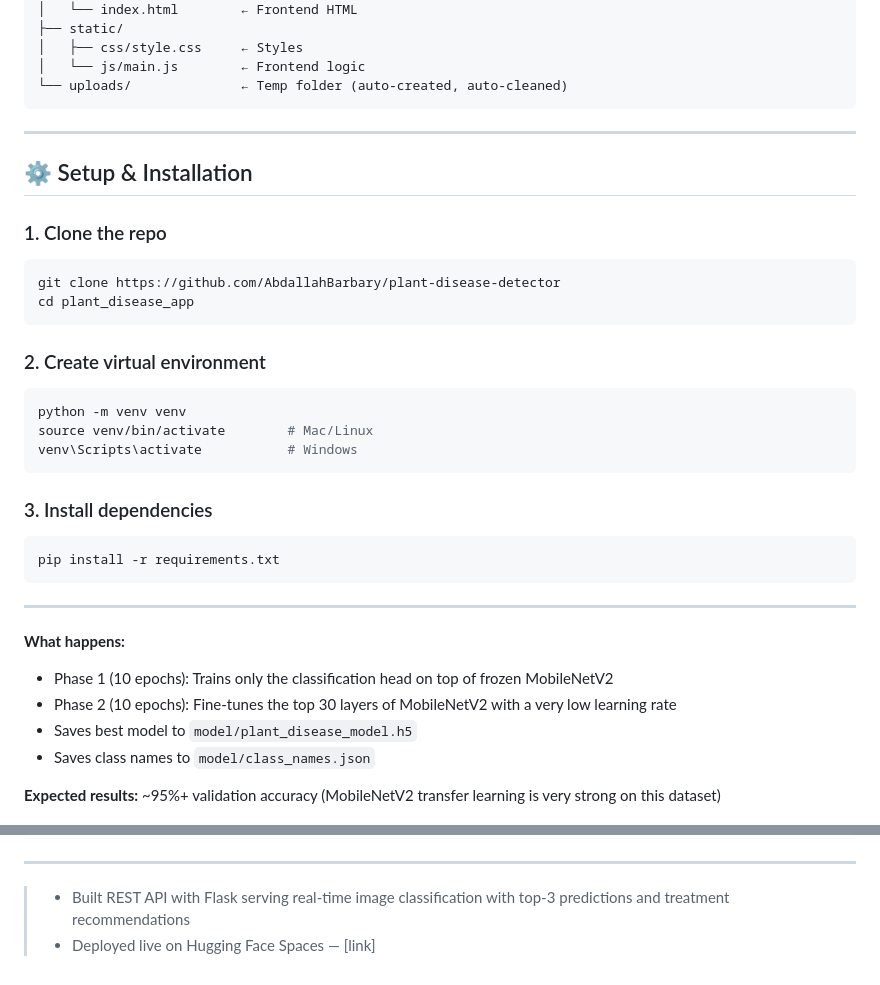
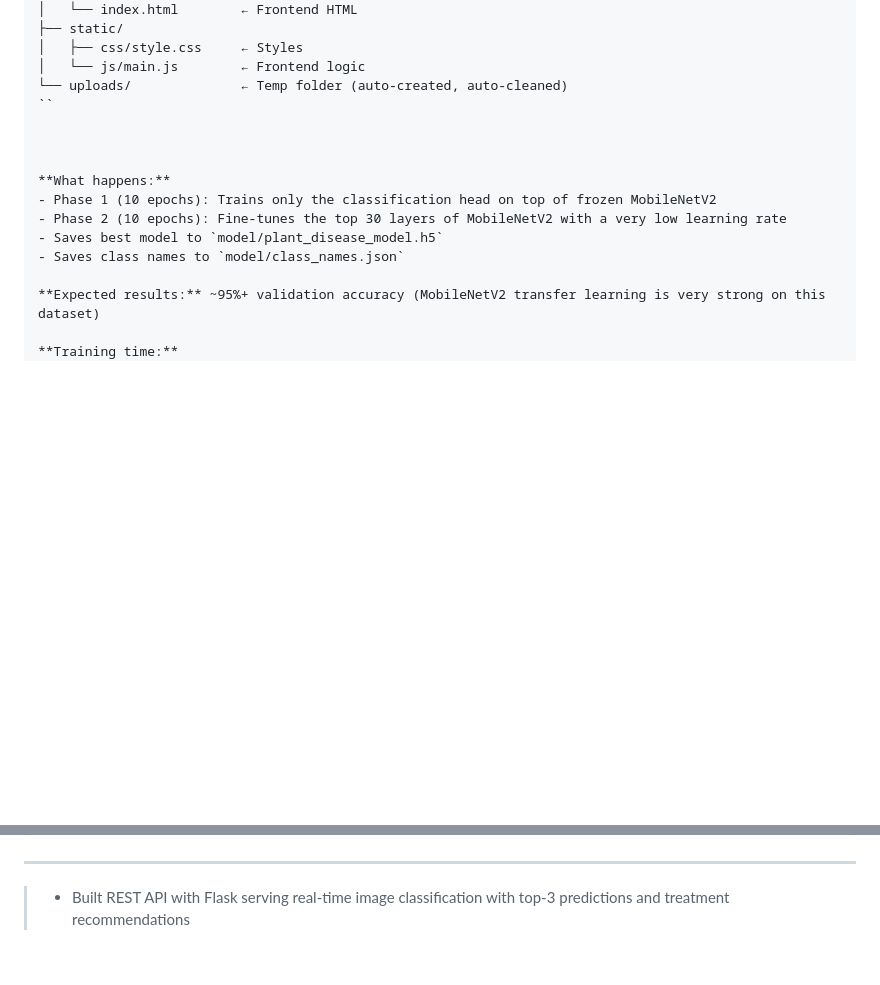
Before and after one commit to AbdallahBarbary/plant-disease-detector, a Markdown page: README.md, 2 parts joined by grey strips. GitHub-like rendering; blank space fills up the shorter version.

````diff
--- a/README.md
+++ b/README.md
@@ -24,31 +24,7 @@ plant_disease_app/
 │   ├── css/style.css     ← Styles
 │   └── js/main.js        ← Frontend logic
 └── uploads/              ← Temp folder (auto-created, auto-cleaned)
-```
-
----
-
-## ⚙️ Setup & Installation
-
-### 1. Clone the repo
-```bash
-git clone https://github.com/AbdallahBarbary/plant-disease-detector
-cd plant_disease_app
-```
-
-### 2. Create virtual environment
-```bash
-python -m venv venv
-source venv/bin/activate        # Mac/Linux
-venv\Scripts\activate           # Windows
-```
-
-### 3. Install dependencies
-```bash
-pip install -r requirements.txt
-```
-
----
+``
 
 
 
@@ -149,4 +125,3 @@ file: <image file>
 ---
 
 > - Built REST API with Flask serving real-time image classification with top-3 predictions and treatment recommendations
-> - Deployed live on Hugging Face Spaces — [link]
````
